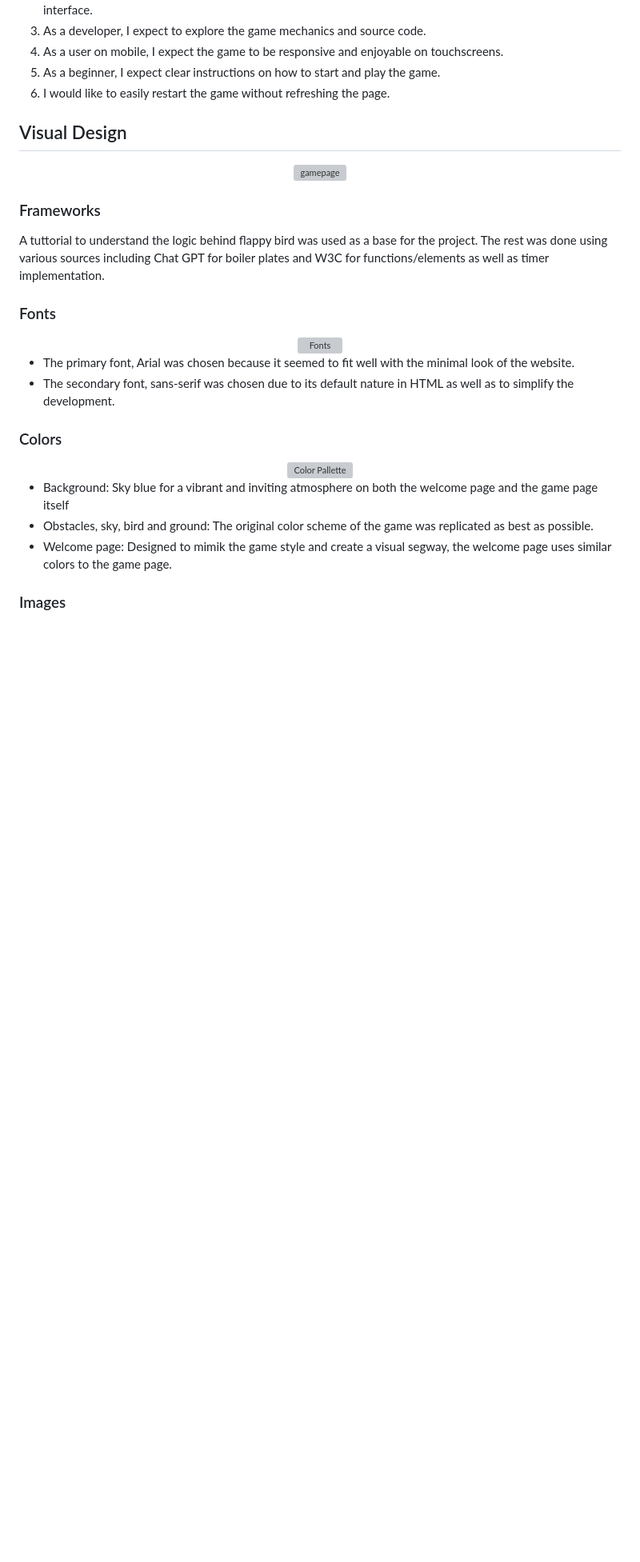
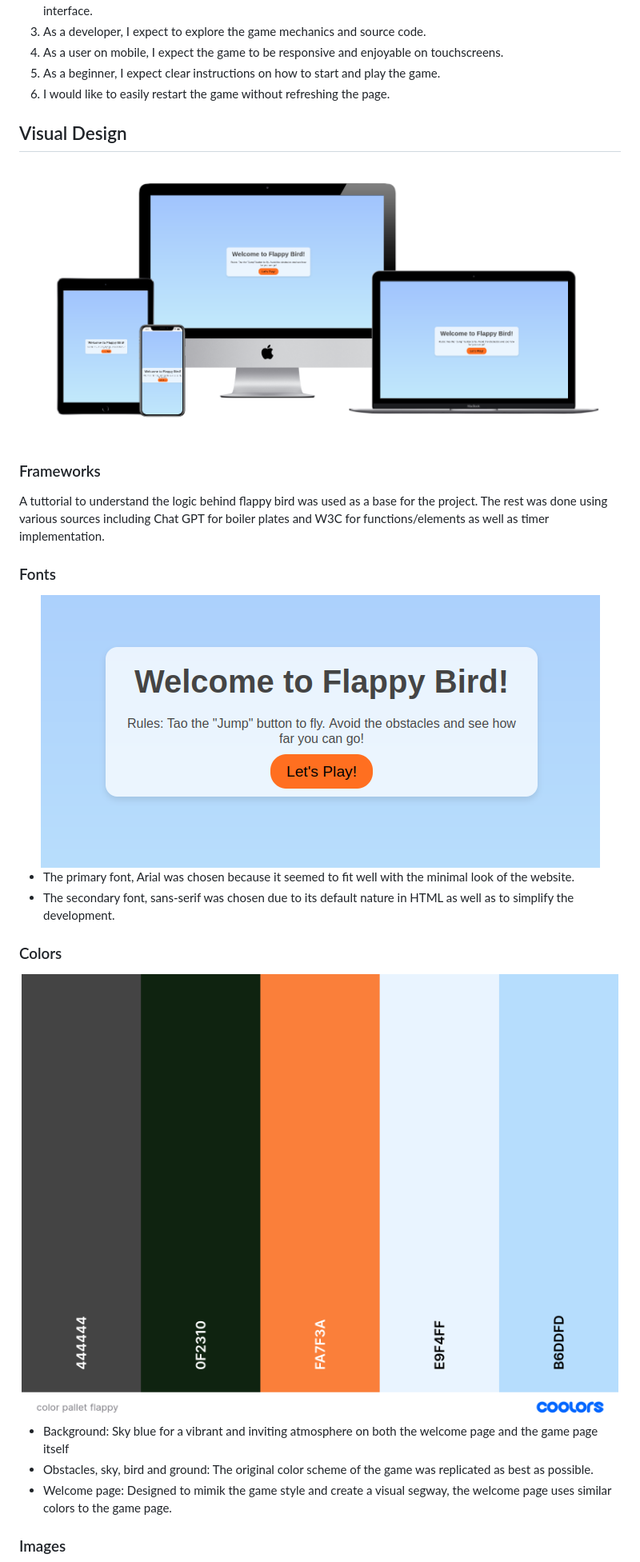
Before and after one commit to TheBlep/Flappy-Bird, a Markdown page: README.md, the part around the change printed below. Shown: that part at 80% size. GitHub-like rendering; blank space fills up the shorter version; grey boxes are pictures that could not be loaded.

```diff
--- a/README.md
+++ b/README.md
@@ -170,7 +170,7 @@ The Business Goals of the "Flappy Bird Game" website are:
 
 ## Visual Design
 <div align="center">
-  <img src="../Flappy-Bird/assets/images/welcome-mockup.png" alt="gamepage">
+  <img src="assets/images/welcome-mockup.png" alt="gamepage">
 </div>
 
 ### Frameworks
@@ -179,7 +179,7 @@ A tuttorial to understand the logic behind flappy bird was used as a base for th
 
 ### Fonts
 <div align="center">
-  <img src="../Flappy-Bird/assets/images/welcome-page-small.png" alt="Fonts">
+  <img src="assets/images/welcome-page-small.png" alt="Fonts">
 </div>
 
 - The primary font, Arial was chosen because it seemed to fit well with the minimal look of the website.
@@ -187,7 +187,7 @@ A tuttorial to understand the logic behind flappy bird was used as a base for th
 
 ### Colors
 <div align="center">
-  <img src="../Flappy-Bird/assets/images/color-pallet-flappy.png" alt="Color Pallette">
+  <img src="assets/images/color-pallet-flappy.png" alt="Color Pallette">
 </div>
 
 - Background: Sky blue for a vibrant and inviting atmosphere on both the welcome page and the game page itself
```
Also changed, not shown: other parts of README.md (+9 -9 lines).
